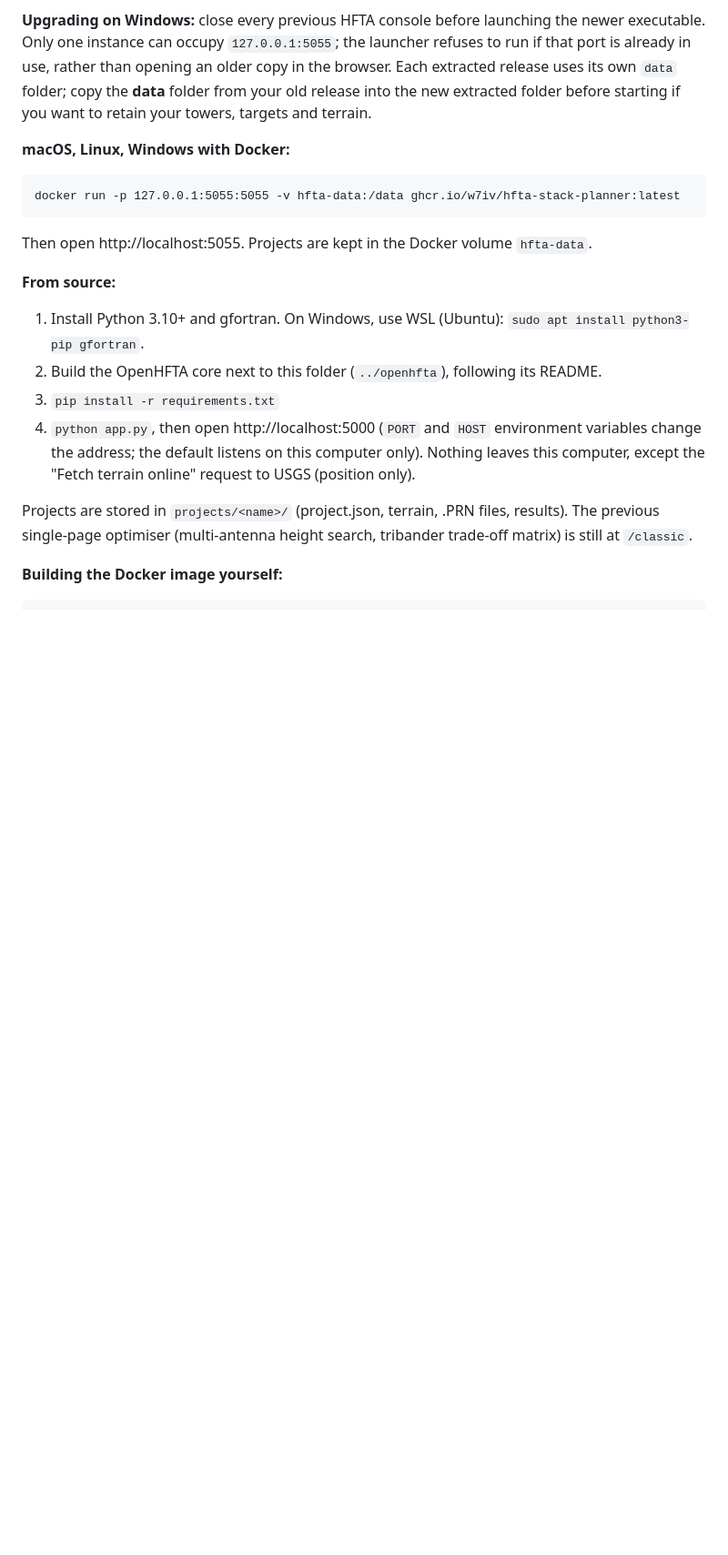
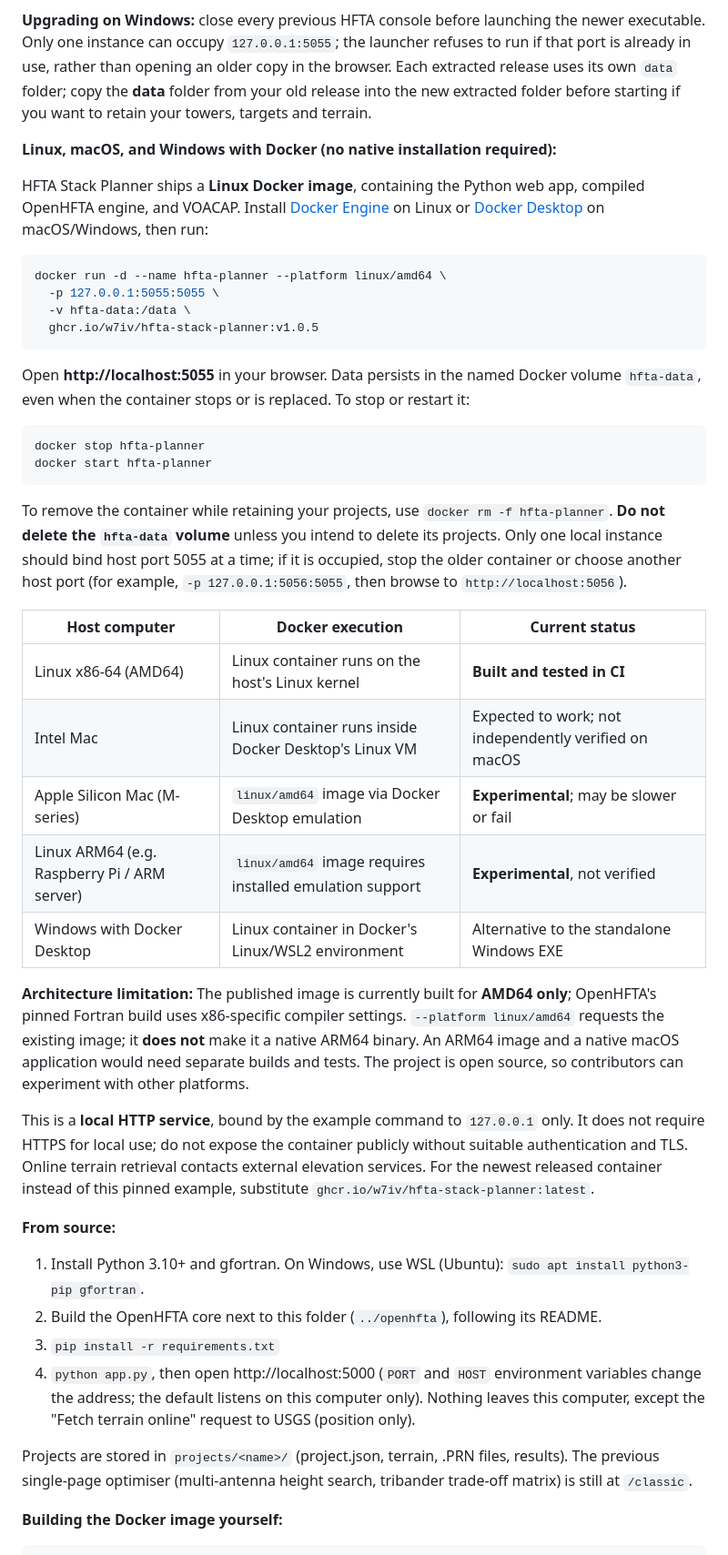
Before and after one commit to W7IV/hfta-stack-planner, a Markdown page: README.md, the part around the change. Shown at 91% size. Rendered like a GitHub page; blank space fills up the shorter version.

Commit message:
Document Linux, macOS, and experimental ARM Docker usage

````diff
--- a/README.md
+++ b/README.md
@@ -100,11 +100,50 @@ can occupy `127.0.0.1:5055`; the launcher refuses to run if that port is already
 older copy in the browser. Each extracted release uses its own `data` folder; copy the **data** folder from your
 old release into the new extracted folder before starting if you want to retain your towers, targets and terrain.
 
-**macOS, Linux, Windows with Docker:**
+**Linux, macOS, and Windows with Docker (no native installation required):**
+
+HFTA Stack Planner ships a **Linux Docker image**, containing the Python web app, compiled OpenHFTA engine,
+and VOACAP. Install [Docker Engine](https://docs.docker.com/engine/install/) on Linux or
+[Docker Desktop](https://docs.docker.com/desktop/) on macOS/Windows, then run:
+
+```bash
+docker run -d --name hfta-planner --platform linux/amd64 \
+  -p 127.0.0.1:5055:5055 \
+  -v hfta-data:/data \
+  ghcr.io/w7iv/hfta-stack-planner:v1.0.5
 ```
-docker run -p 127.0.0.1:5055:5055 -v hfta-data:/data ghcr.io/w7iv/hfta-stack-planner:latest
+
+Open **http://localhost:5055** in your browser. Data persists in the named Docker volume `hfta-data`,
+even when the container stops or is replaced. To stop or restart it:
+
+```bash
+docker stop hfta-planner
+docker start hfta-planner
 ```
-Then open http://localhost:5055. Projects are kept in the Docker volume `hfta-data`.
+
+To remove the container while retaining your projects, use `docker rm -f hfta-planner`.
+**Do not delete the `hfta-data` volume** unless you intend to delete its projects.
+Only one local instance should bind host port 5055 at a time; if it is occupied, stop the older container
+or choose another host port (for example, `-p 127.0.0.1:5056:5055`, then browse to
+`http://localhost:5056`).
+
+| Host computer | Docker execution | Current status |
+| --- | --- | --- |
+| Linux x86-64 (AMD64) | Linux container runs on the host's Linux kernel | **Built and tested in CI** |
+| Intel Mac | Linux container runs inside Docker Desktop's Linux VM | Expected to work; not independently verified on macOS |
+| Apple Silicon Mac (M-series) | `linux/amd64` image via Docker Desktop emulation | **Experimental**; may be slower or fail |
+| Linux ARM64 (e.g. Raspberry Pi / ARM server) | `linux/amd64` image requires installed emulation support | **Experimental**, not verified |
+| Windows with Docker Desktop | Linux container in Docker's Linux/WSL2 environment | Alternative to the standalone Windows EXE |
+
+**Architecture limitation:** The published image is currently built for **AMD64 only**; OpenHFTA's pinned
+Fortran build uses x86-specific compiler settings. `--platform linux/amd64` requests the existing image;
+it **does not** make it a native ARM64 binary. An ARM64 image and a native macOS application would need
+separate builds and tests. The project is open source, so contributors can experiment with other platforms.
+
+This is a **local HTTP service**, bound by the example command to `127.0.0.1` only. It does not require
+HTTPS for local use; do not expose the container publicly without suitable authentication and TLS.
+Online terrain retrieval contacts external elevation services. For the newest released container instead
+of this pinned example, substitute `ghcr.io/w7iv/hfta-stack-planner:latest`.
 
 **From source:**
 1. Install Python 3.10+ and gfortran. On Windows, use WSL (Ubuntu): `sudo apt install python3-pip gfortran`.
````
